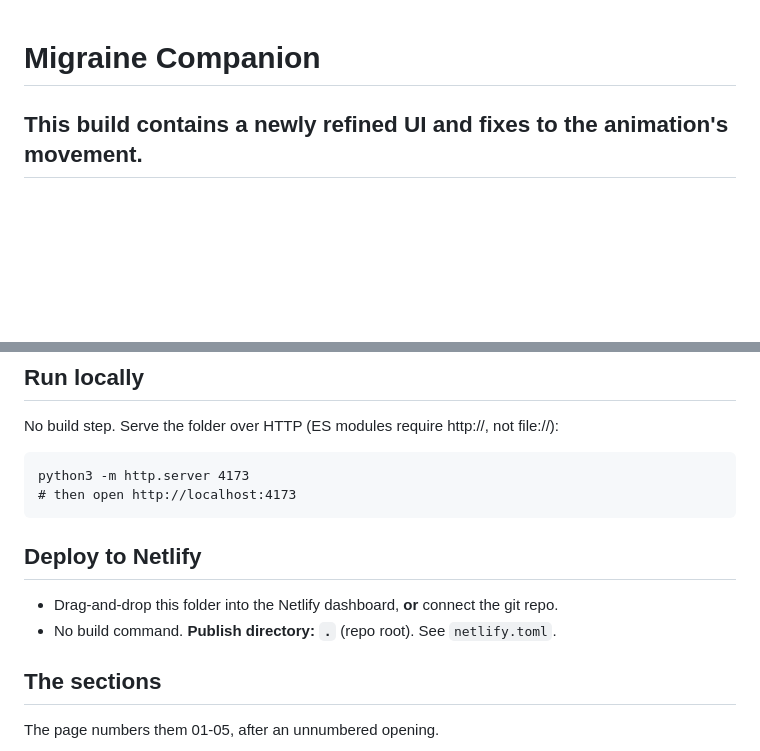
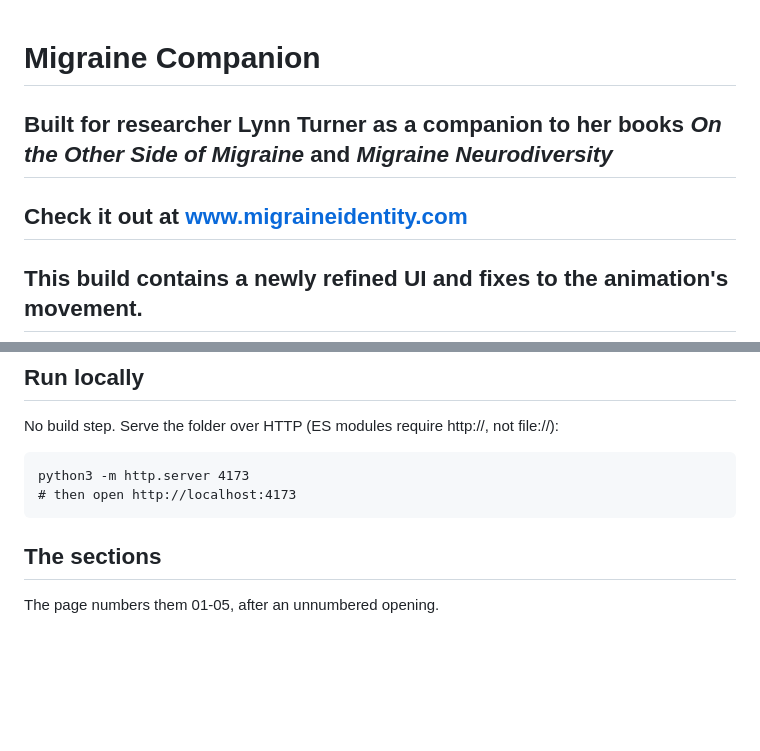
Before and after one commit to ReasJohnC/MigraineCompanion, a Markdown page: README.md, 2 parts joined by grey strips. Drawn GitHub-style; blank space fills up the shorter version.

Commit message:
Update README with attribution info and website link
Added a section for researcher Lynn Turner and a link to the website.

````diff
--- a/README.md
+++ b/README.md
@@ -1,4 +1,6 @@
 # Migraine Companion
+## Built for researcher Lynn Turner as a companion to her books *On the Other Side of Migraine* and *Migraine Neurodiversity*
+## Check it out at www.migraineidentity.com
 
 ## This build contains a newly refined UI and fixes to the animation's movement.
 
@@ -22,11 +24,6 @@ No build step. Serve the folder over HTTP (ES modules require http://, not file:
 python3 -m http.server 4173
 # then open http://localhost:4173
 ```
-
-## Deploy to Netlify
-- Drag-and-drop this folder into the Netlify dashboard, **or** connect the git repo.
-- No build command. **Publish directory: `.`** (repo root). See `netlify.toml`.
-
 ## The sections
 The page numbers them 01-05, after an unnumbered opening.
 
````
